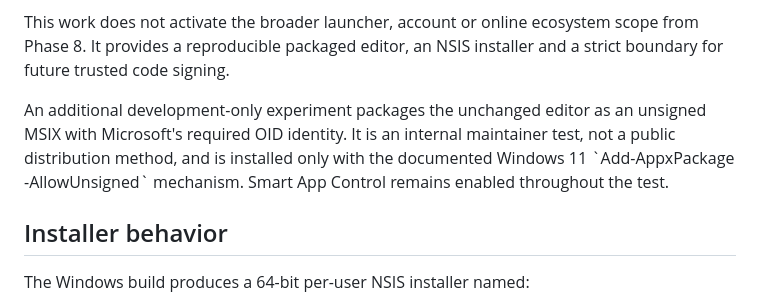
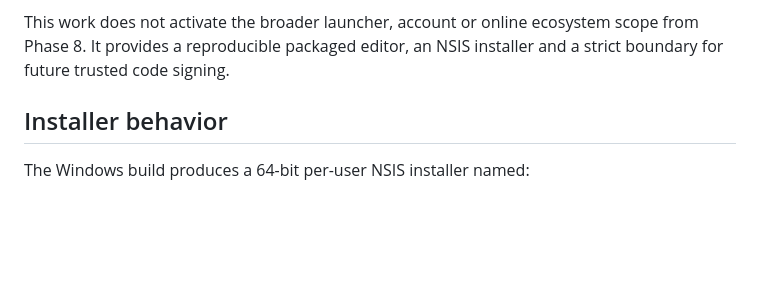
Before and after one commit to WebCrew/Parlyn-Engine, a Markdown page: docs/WINDOWS-DISTRIBUTION.md, the part around the change. GitHub-like rendering; blank space fills up the shorter version.

Commit message:
Remove failed MSIX experiment documentation

```diff
--- a/docs/WINDOWS-DISTRIBUTION.md
+++ b/docs/WINDOWS-DISTRIBUTION.md
@@ -15,12 +15,6 @@ separate distribution-hardening step.
 This work does not activate the broader launcher, account or online ecosystem
 scope from Phase 8. It provides a reproducible packaged editor, an NSIS
 installer and a strict boundary for future trusted code signing.
-
-An additional development-only experiment packages the unchanged editor as an
-unsigned MSIX with Microsoft's required OID identity. It is an internal
-maintainer test, not a public distribution method, and is installed only with
-the documented Windows 11 \`Add-AppxPackage -AllowUnsigned\` mechanism. Smart App
-Control remains enabled throughout the test.
 
 ## Installer behavior
 
```
